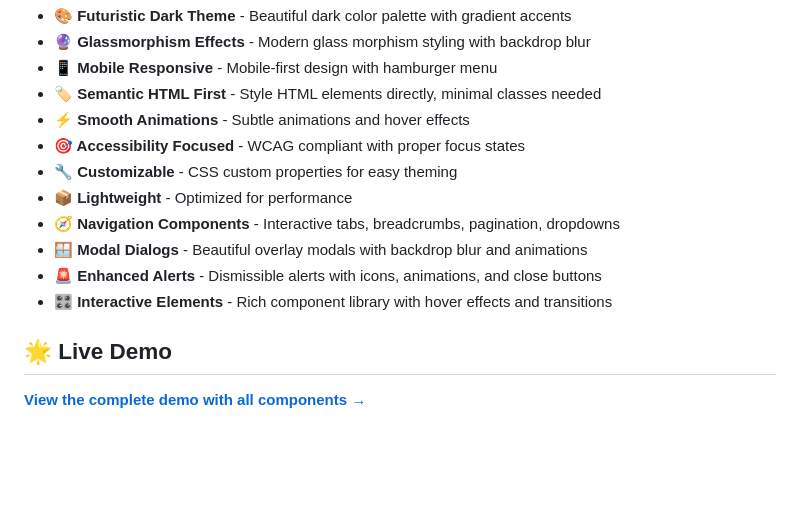
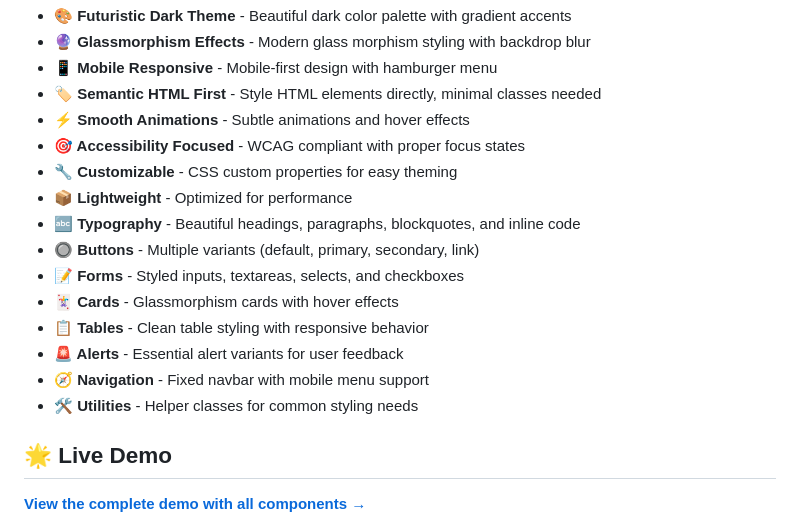
Before and after one commit to davidteren/simple_morph, a Markdown page: README.md, the part around the change. Drawn GitHub-style; blank space fills up the shorter version.

Commit message:
Update README features section to accurately reflect actual components in core framework

```diff
--- a/README.md
+++ b/README.md
@@ -18,10 +18,14 @@ A minimalist CSS framework with futuristic dark theme and glassmorphism effects.
 - **🎯 Accessibility Focused** - WCAG compliant with proper focus states
 - **🔧 Customizable** - CSS custom properties for easy theming
 - **📦 Lightweight** - Optimized for performance
-- **🧭 Navigation Components** - Interactive tabs, breadcrumbs, pagination, dropdowns
-- **🪟 Modal Dialogs** - Beautiful overlay modals with backdrop blur and animations
-- **🚨 Enhanced Alerts** - Dismissible alerts with icons, animations, and close buttons
-- **🎛️ Interactive Elements** - Rich component library with hover effects and transitions
+- **🔤 Typography** - Beautiful headings, paragraphs, blockquotes, and inline code
+- **🔘 Buttons** - Multiple variants (default, primary, secondary, link)
+- **📝 Forms** - Styled inputs, textareas, selects, and checkboxes
+- **🃏 Cards** - Glassmorphism cards with hover effects
+- **📋 Tables** - Clean table styling with responsive behavior
+- **🚨 Alerts** - Essential alert variants for user feedback
+- **🧭 Navigation** - Fixed navbar with mobile menu support
+- **🛠️ Utilities** - Helper classes for common styling needs
 
 ## 🌟 Live Demo
 
```
